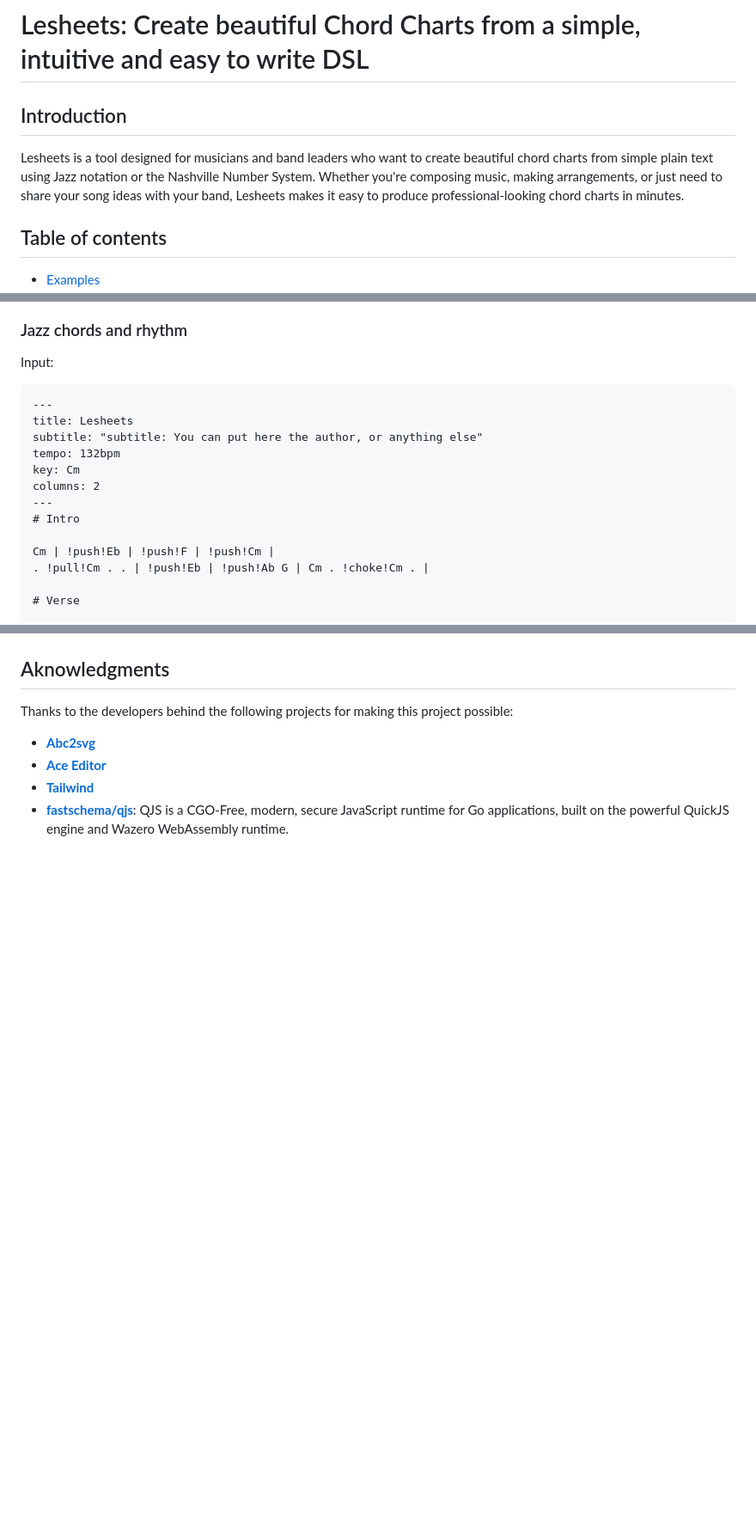
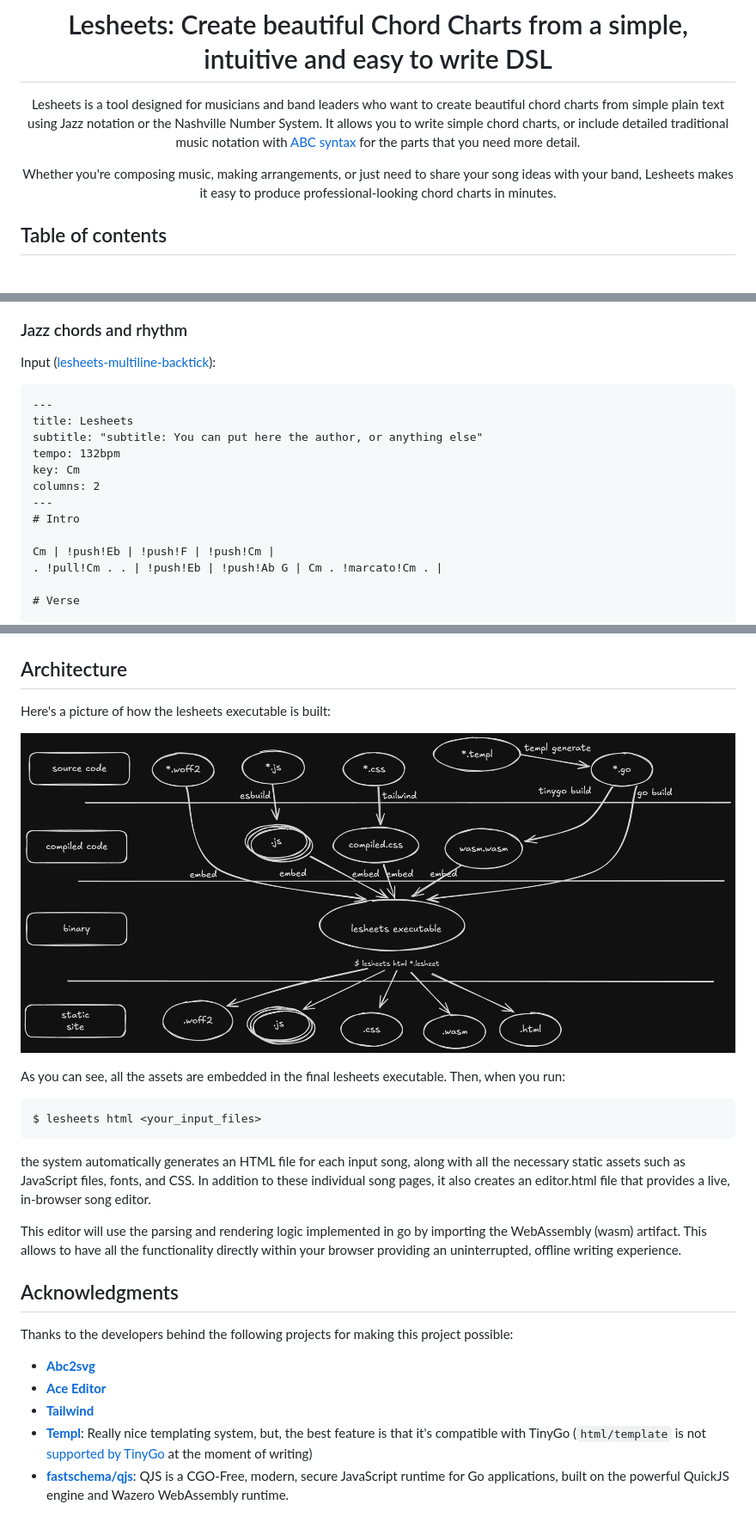
Before and after one commit to jjtorroglosa/lesheets, a Markdown page: README.md, 3 parts joined by grey strips. Shown: that part at 86% size. Rendered like a GitHub page; pictures changed too: docs/img/build.excalidraw.png (added); blank space fills up the shorter version.

````diff
--- a/README.md
+++ b/README.md
@@ -2,9 +2,10 @@
 
 # Lesheets: Create beautiful Chord Charts from a simple, intuitive and easy to write DSL
 
-## Introduction
+Lesheets is a tool designed for musicians and band leaders who want to create beautiful chord charts
+from simple plain text using Jazz notation or the Nashville Number System. It allows you to write simple
+chord charts, or include detailed traditional music notation with
+[ABC syntax](https://abcnotation.com/wiki/abc:standard) for the parts that you need more detail.
 
-Lesheets is a tool designed for musicians and band leaders who want to create beautiful
-chord charts from simple plain text using Jazz notation or the Nashville Number System. Whether
-you're composing music, making arrangements, or just need to share your song ideas with your band,
+Whether you're composing music, making arrangements, or just need to share your song ideas with your band,
 Lesheets makes it easy to produce professional-looking chord charts in minutes.
@@ -67,7 +78,8 @@ Output:
 
 ### Jazz chords and rhythm
 
-Input:
+Input ([lesheets-multiline-backtick](./docs/lesheets/lesheets-abc.lesheet)):
+
 ```markdown
 ---
 title: Lesheets
@@ -79,7 +91,7 @@ columns: 2
 # Intro
 
 Cm | !push!Eb | !push!F | !push!Cm |
-. !pull!Cm . . | !push!Eb | !push!Ab G | Cm . !choke!Cm . |
+. !pull!Cm . . | !push!Eb | !push!Ab G | Cm . !marcato!Cm . |
 
 # Verse
 
@@ -190,11 +228,30 @@ make dev
   ```
   ![multicolumn](./docs/img/lesheets-multicolumn.png "multicolumn")
 
-## Aknowledgments
+## Architecture
+
+Here's a picture of how the lesheets executable is built:
+
+![build](docs/img/build.excalidraw.png "build")
+
+As you can see, all the assets are embedded in the final lesheets executable. Then, when you run:
+```bash
+$ lesheets html <your_input_files>
+```
+the system automatically generates an HTML file for each input song, along with all the necessary
+static assets such as JavaScript files, fonts, and CSS. In addition to these individual song pages,
+it also creates an editor.html file that provides a live, in-browser song editor.
+
+This editor will use the parsing and rendering logic implemented in go by importing the WebAssembly
+(wasm) artifact. This allows to have all the functionality directly within your browser providing an
+uninterrupted, offline writing experience.
+
+## Acknowledgments
 
 Thanks to the developers behind the following projects for making this project possible:
 
 - [**Abc2svg**](https://chiselapp.com/user/moinejf/repository/abc2svg/doc/trunk/README.md)
 - [**Ace Editor**](https://ace.c9.io/)
 - [**Tailwind**](https://tailwindcss.com/)
+- [**Templ**](https://templ.guide/): Really nice templating system, but, the best feature is that it's compatible with TinyGo (`html/template` is not [supported by TinyGo](https://tinygo.org/docs/reference/lang-support/stdlib/#htmltemplate) at the moment of writing)
 - [**fastschema/qjs**](https://github.com/fastschema/qjs): QJS is a CGO-Free, modern, secure JavaScript runtime for Go applications, built on the powerful QuickJS engine and Wazero WebAssembly runtime.
````
Also changed, not shown: other parts of README.md (+52 -16 lines), docs/img/lesheets-autumn-leaves-dark.png (added), 12 other files.
